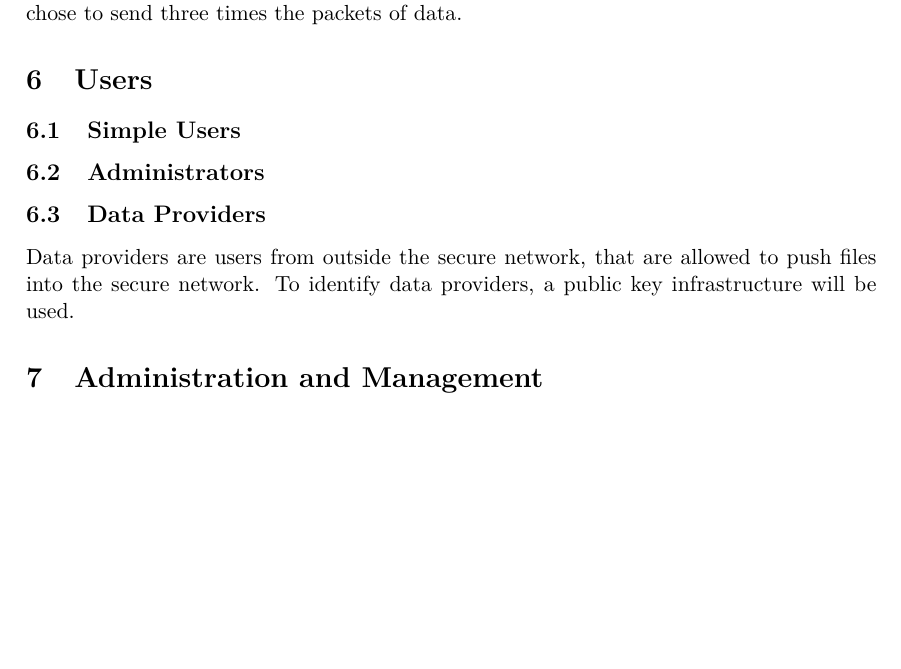
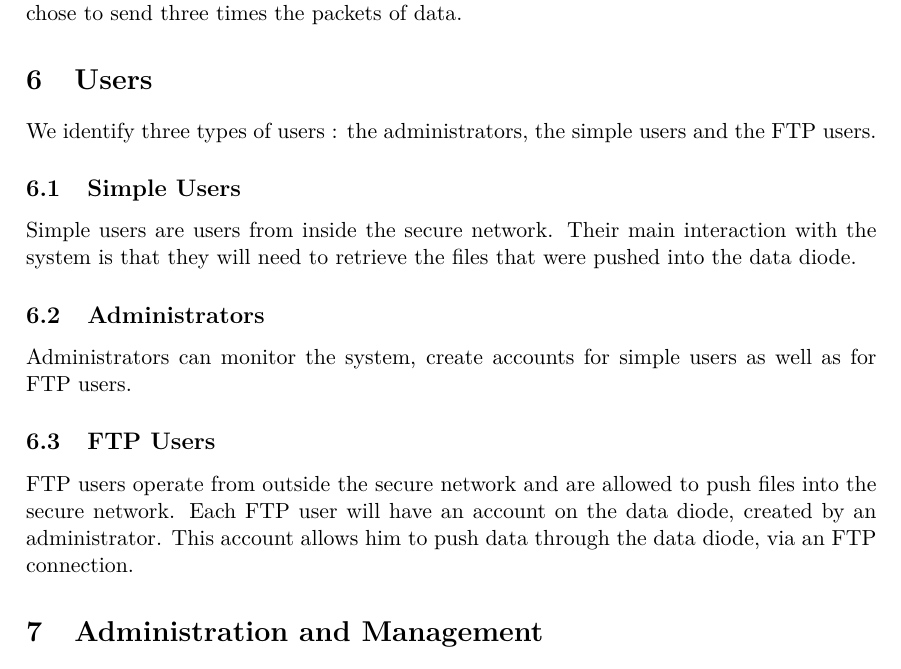
Before and after one commit to axtux/data-diode, a LaTeX document (rapport_20_novembre/rapport_2.tex): part of page 6 of 6, cut so that both start at the same text, the shorter picture padded with empty space. Compiled offline with pdfLaTeX.

Commit message:
Added information on users.

```diff
--- a/rapport_20_novembre/rapport_2.tex
+++ b/rapport_20_novembre/rapport_2.tex
@@ -100,12 +100,15 @@ The one-way communication channel between the two sides of the data-diode forbid
 
 
 \section{Users}
+We identify three types of users : the administrators, the simple users and the FTP users.
 \subsection{Simple Users}
+Simple users are users from inside the secure network. Their main interaction with the system is that they will need to retrieve the files that were pushed into the data diode.
 
 \subsection{Administrators}
+Administrators can monitor the system, create accounts for simple users as well as for FTP users.
 
-\subsection{Data Providers}
-Data providers are users from outside the secure network, that are allowed to push files into the secure network. To identify data providers, a public key infrastructure will be used.
+\subsection{FTP Users}
+FTP users operate from outside the secure network and are allowed to push files into the secure network. Each FTP user will have an account on the data diode, created by an administrator. This account allows him to push data through the data diode, via an FTP connection.
 
 \section{Administration and Management}
 \subsection{Simple Users}
```
